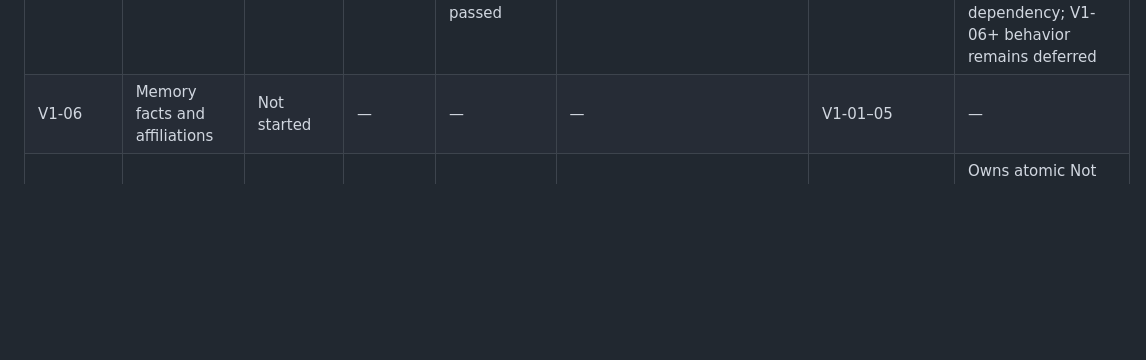
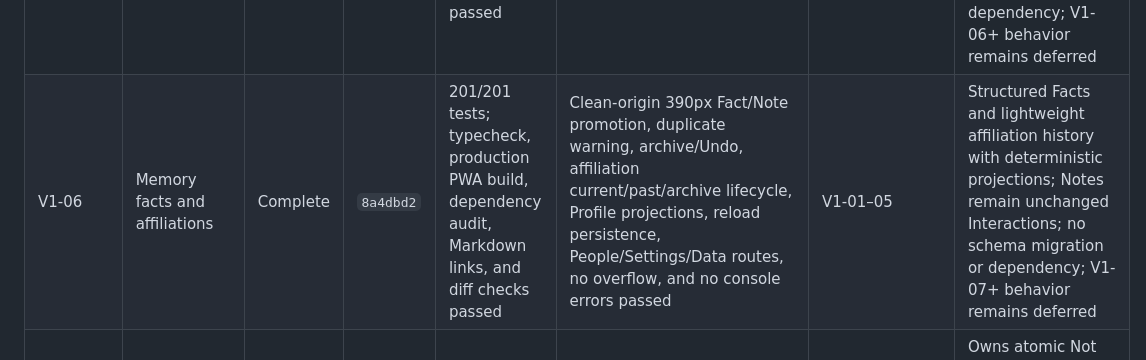
Before and after one commit to drlizlondon/peopleos, a Markdown page: PACKAGE_STATUS.md, the part around the change. Drawn GitHub-style; blank space fills up the shorter version.

Commit message:
Record V1-06 package completion

```diff
--- a/PACKAGE_STATUS.md
+++ b/PACKAGE_STATUS.md
@@ -9,7 +9,7 @@ Operational ledger only. Package scope and acceptance criteria remain authoritat
 | V1-03 | Manual person capture and contact methods | Complete | `b5691ad` | 66/66 tests; typecheck, production build, and dependency audit passed | Clean-origin 390px named/provisional capture, contact management, validation, reload, navigation, Settings/data screens, and console checks passed; timed name + UK phone capture: 6.1s | V1-01–02 | Atomic Person aggregate capture; V1-04 duplicate warnings and vCard import remain deferred |
 | V1-04 | Duplicate warning and vCard import | Complete | `bef3093` | 133/133 tests; typecheck, production PWA build, dependency audit, Markdown links, and diff checks passed | Clean-origin 390px duplicate review, draft-return paths, persistence, Settings/Data routes, offline PWA, no overflow, and no console errors passed; file selection exercised in automated browser tests | V1-01–03 | Deterministic explained warnings, transient vCard preview, and atomic reviewed writes; no schema migration or dependency; V1-05 behavior remains deferred |
 | V1-05 | Interactions and timeline | Complete | `86ad23f` | 173/173 tests; typecheck, production PWA build, dependency audit, Markdown links, and diff checks passed | Clean-origin 390px Person/Interaction/Note/Event capture, Timeline filters and return path, reload persistence, keyboard focus, long-label overflow, Settings/data routes, and console checks passed | V1-01–04 | Explicit manual capture and deterministic derived Timeline/last contact; generic Contacted is command-gated for the later Already contacted action; no schema migration or dependency; V1-06+ behavior remains deferred |
-| V1-06 | Memory facts and affiliations | Not started | — | — | — | V1-01–05 | — |
+| V1-06 | Memory facts and affiliations | Complete | `8a4dbd2` | 201/201 tests; typecheck, production PWA build, dependency audit, Markdown links, and diff checks passed | Clean-origin 390px Fact/Note promotion, duplicate warning, archive/Undo, affiliation current/past/archive lifecycle, Profile projections, reload persistence, People/Settings/Data routes, no overflow, and no console errors passed | V1-01–05 | Structured Facts and lightweight affiliation history with deterministic projections; Notes remain unchanged Interactions; no schema migration or dependency; V1-07+ behavior remains deferred |
 | V1-07 | Follow-ups and cadence | Not started | — | — | — | V1-01–06 | Owns atomic Not today FollowUp/TodaySkip primitives; other due FollowUps remain untouched |
 | V1-08 | Reach Out | Not started | — | — | — | V1-01–07 | Owns reciprocal sole-current-FollowUp invariant plus Already contacted completion history and replacement relinking |
 | V1-09 | Relationship Engine core | Not started | — | — | — | V1-01–08 | Owns complete stable `buildToday` DTO/order; suggested intended action remains context |
```
